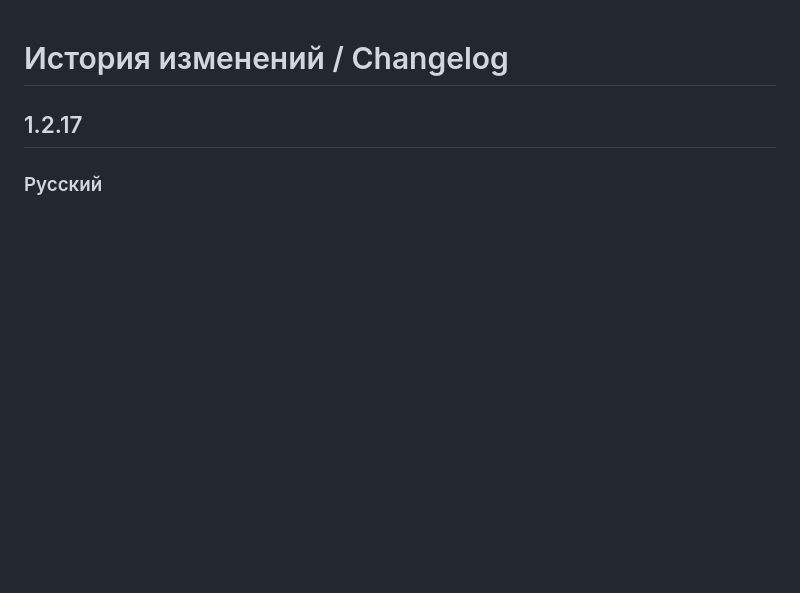
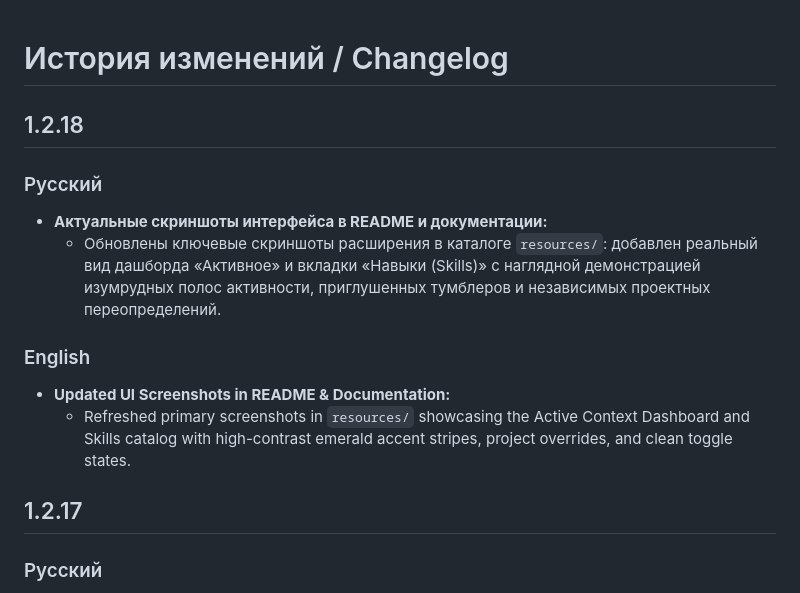
Before and after one commit to MaximXR/Antigravity-Plugin-Manager, a Markdown page: CHANGELOG.md, the part around the change. Drawn GitHub-style; blank space fills up the shorter version.

```diff
--- a/CHANGELOG.md
+++ b/CHANGELOG.md
@@ -1,4 +1,14 @@
 # История изменений / Changelog
+
+## 1.2.18
+
+### Русский
+* **Актуальные скриншоты интерфейса в README и документации:**
+  - Обновлены ключевые скриншоты расширения в каталоге `resources/`: добавлен реальный вид дашборда «Активное» и вкладки «Навыки (Skills)» с наглядной демонстрацией изумрудных полос активности, приглушенных тумблеров и независимых проектных переопределений.
+
+### English
+* **Updated UI Screenshots in README & Documentation:**
+  - Refreshed primary screenshots in `resources/` showcasing the Active Context Dashboard and Skills catalog with high-contrast emerald accent stripes, project overrides, and clean toggle states.
 
 ## 1.2.17
 
```
Also changed, not shown: README.md (+4 -0 lines), resources/screenshot-active-context.png (added), resources/screenshot-dashboard.png (added), resources/screenshot-skills.png (added), resources/screenshot-webview-ru.png, 1 other file.
